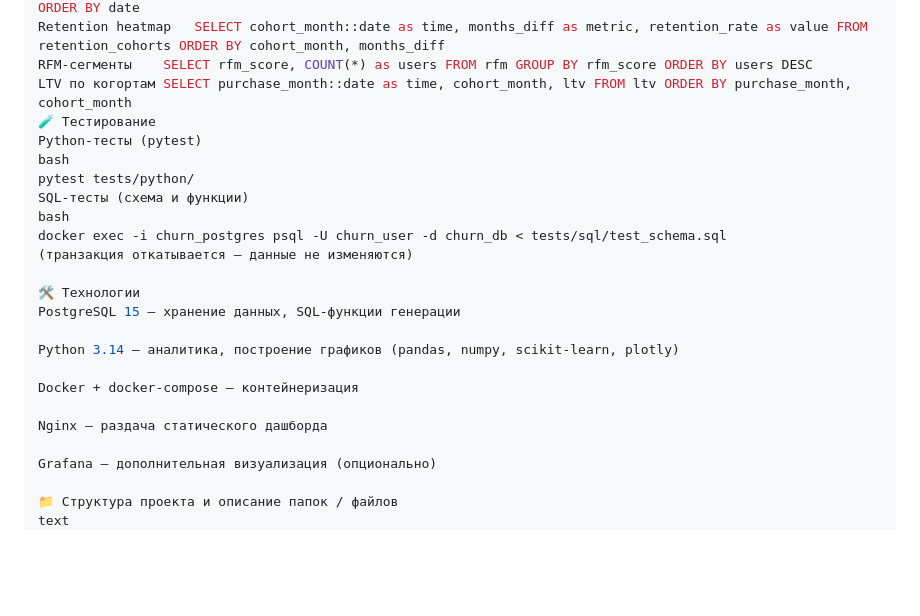
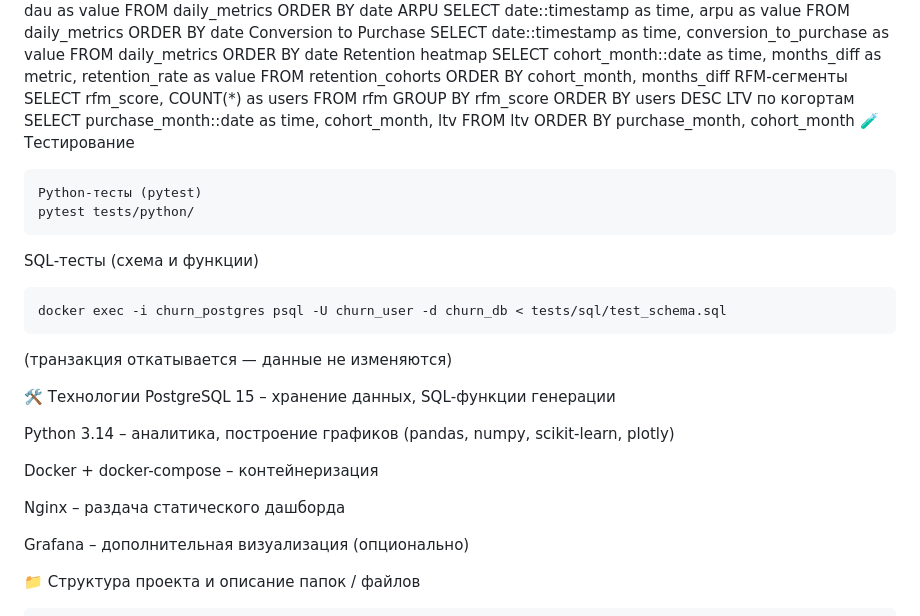
Before and after one commit to DmitriyKabanov-AI/churn_analytics_full, a Markdown page: README.md, the part around one of its changes. GitHub-like rendering; blank space fills up the shorter version.

Commit message:
Fix README formatting

````diff
--- a/README.md
+++ b/README.md
@@ -69,12 +71,15 @@ Retention heatmap	SELECT cohort_month::date as time, months_diff as metric, rete
 RFM-сегменты	SELECT rfm_score, COUNT(*) as users FROM rfm GROUP BY rfm_score ORDER BY users DESC
 LTV по когортам	SELECT purchase_month::date as time, cohort_month, ltv FROM ltv ORDER BY purchase_month, cohort_month
 🧪 Тестирование
+```bash
 Python‑тесты (pytest)
-bash
 pytest tests/python/
+```
+
 SQL‑тесты (схема и функции)
-bash
+```bash
 docker exec -i churn_postgres psql -U churn_user -d churn_db < tests/sql/test_schema.sql
+```
 (транзакция откатывается — данные не изменяются)
 
 🛠 Технологии
@@ -89,7 +94,7 @@ Nginx – раздача статического дашборда
 Grafana – дополнительная визуализация (опционально)
 
 📁 Структура проекта и описание папок / файлов
-text
+```
 churn_analytics_full/
 ├── analytics/               # Python‑скрипты для построения графиков
 │   ├── chart1_*.py … chart13_*.py   # каждый скрипт строит один график (получает данные из БД)
````
Also changed, not shown: other parts of README.md (+4 -0 lines).
